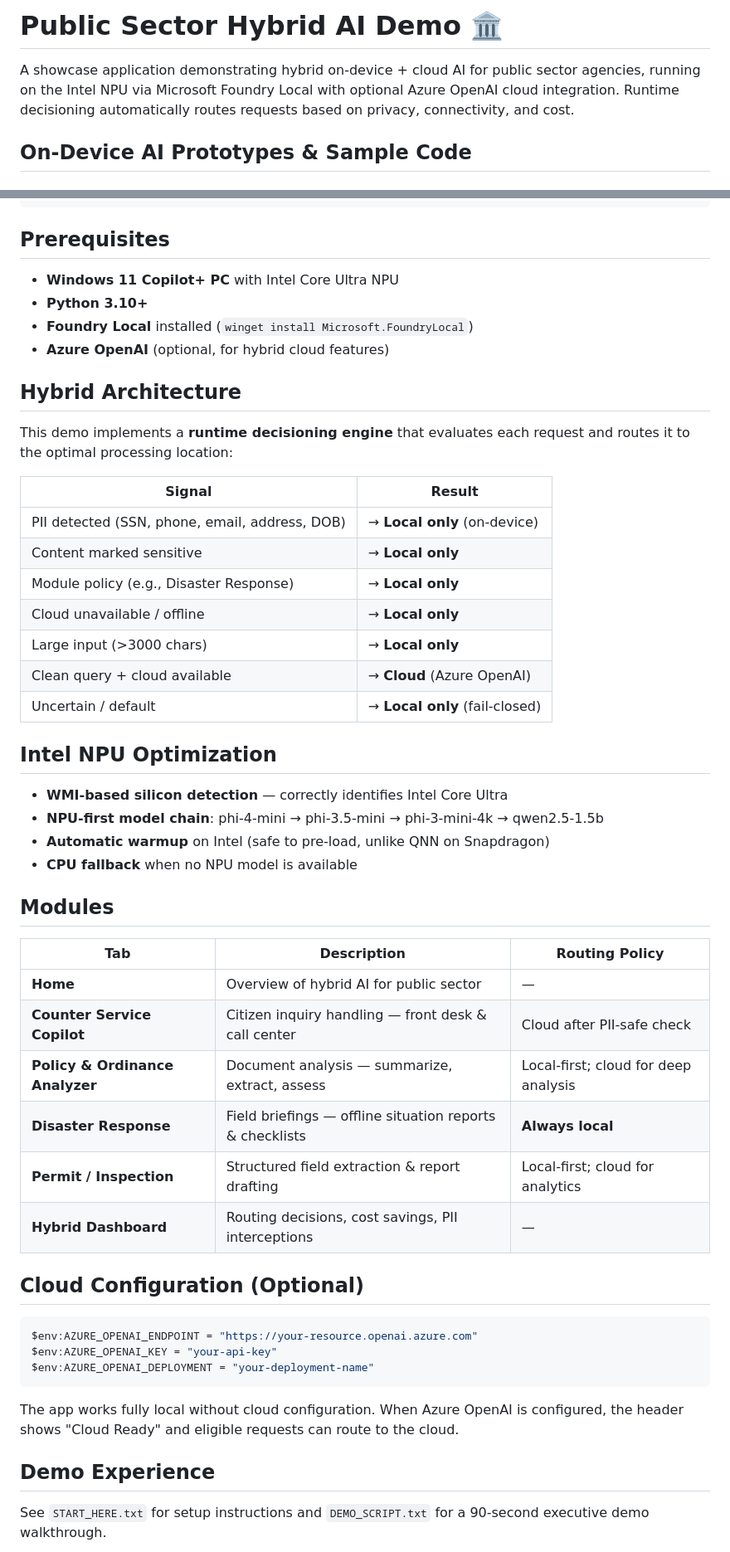
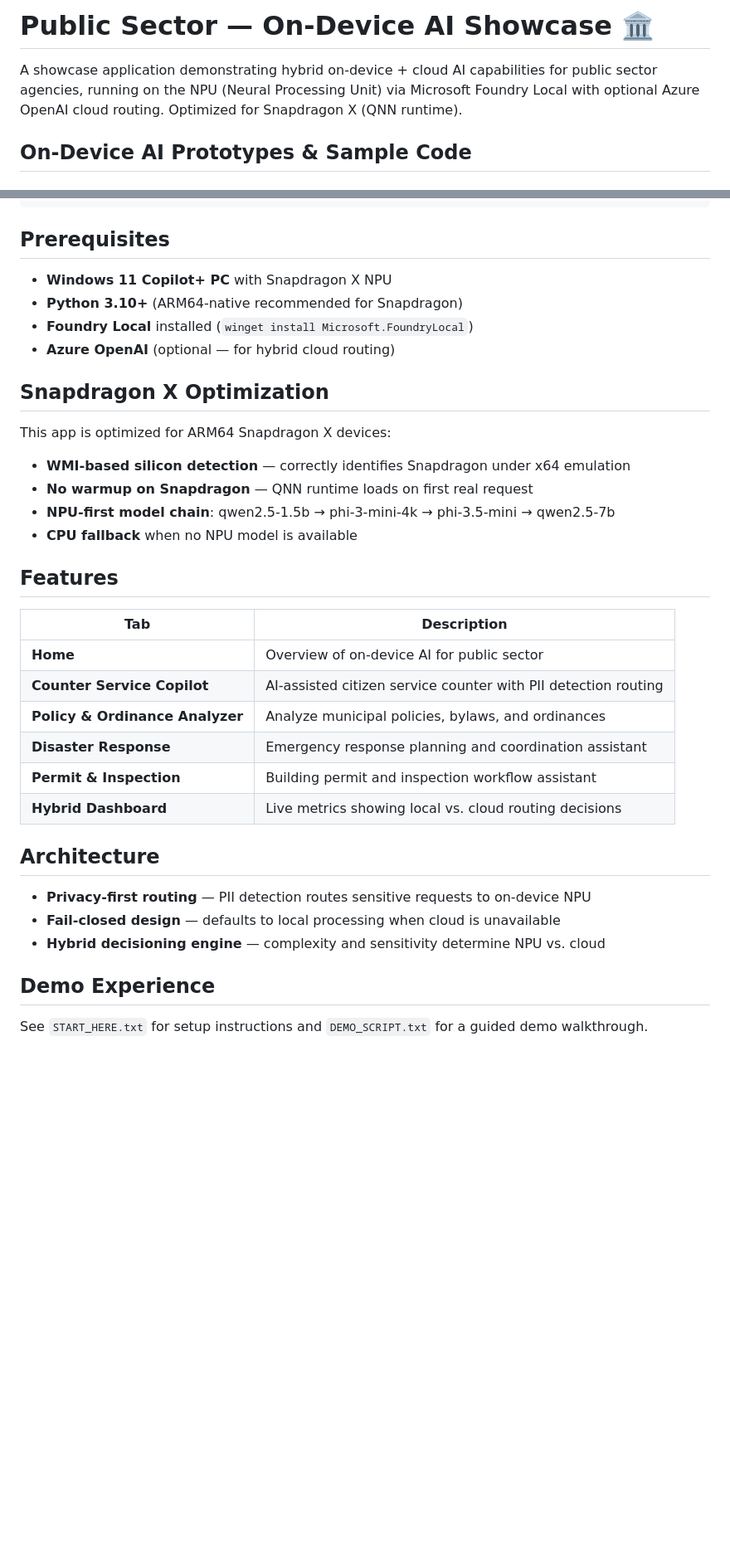
Before and after one commit to npuneil/PublicSector-NPU-Demo, a Markdown page: README.md, 2 parts joined by grey strips. Shown at 83% size. GitHub-like rendering; blank space fills up the shorter version.

Commit message:
docs: add standardized README with disclaimers and feature overview

````diff
--- a/README.md
+++ b/README.md
@@ -1,6 +1,6 @@
-# Public Sector Hybrid AI Demo 🏛️
+# Public Sector — On-Device AI Showcase 🏛️
 
-A showcase application demonstrating hybrid on-device + cloud AI for public sector agencies, running on the Intel NPU via Microsoft Foundry Local with optional Azure OpenAI cloud integration. Runtime decisioning automatically routes requests based on privacy, connectivity, and cost.
+A showcase application demonstrating hybrid on-device + cloud AI capabilities for public sector agencies, running on the NPU (Neural Processing Unit) via Microsoft Foundry Local with optional Azure OpenAI cloud routing. Optimized for Snapdragon X (QNN runtime).
 
 ## On-Device AI Prototypes & Sample Code
 
@@ -64,54 +64,37 @@ StartApp.bat       # opens browser to http://localhost:5000
 
 ## Prerequisites
 
-- **Windows 11 Copilot+ PC** with Intel Core Ultra NPU
-- **Python 3.10+**
+- **Windows 11 Copilot+ PC** with Snapdragon X NPU
+- **Python 3.10+** (ARM64-native recommended for Snapdragon)
 - **Foundry Local** installed (`winget install Microsoft.FoundryLocal`)
-- **Azure OpenAI** (optional, for hybrid cloud features)
+- **Azure OpenAI** (optional — for hybrid cloud routing)
 
-## Hybrid Architecture
+## Snapdragon X Optimization
 
-This demo implements a **runtime decisioning engine** that evaluates each request and routes it to the optimal processing location:
-
-| Signal | Result |
-|--------|--------|
-| PII detected (SSN, phone, email, address, DOB) | → **Local only** (on-device) |
-| Content marked sensitive | → **Local only** |
-| Module policy (e.g., Disaster Response) | → **Local only** |
-| Cloud unavailable / offline | → **Local only** |
-| Large input (>3000 chars) | → **Local only** |
-| Clean query + cloud available | → **Cloud** (Azure OpenAI) |
-| Uncertain / default | → **Local only** (fail-closed) |
-
-## Intel NPU Optimization
-
-- **WMI-based silicon detection** — correctly identifies Intel Core Ultra
-- **NPU-first model chain**: phi-4-mini → phi-3.5-mini → phi-3-mini-4k → qwen2.5-1.5b
-- **Automatic warmup** on Intel (safe to pre-load, unlike QNN on Snapdragon)
+This app is optimized for ARM64 Snapdragon X devices:
+- **WMI-based silicon detection** — correctly identifies Snapdragon under x64 emulation
+- **No warmup on Snapdragon** — QNN runtime loads on first real request
+- **NPU-first model chain**: qwen2.5-1.5b → phi-3-mini-4k → phi-3.5-mini → qwen2.5-7b
 - **CPU fallback** when no NPU model is available
 
-## Modules
+## Features
 
-| Tab | Description | Routing Policy |
-|-----|-------------|---------------|
-| **Home** | Overview of hybrid AI for public sector | — |
-| **Counter Service Copilot** | Citizen inquiry handling — front desk & call center | Cloud after PII-safe check |
-| **Policy & Ordinance Analyzer** | Document analysis — summarize, extract, assess | Local-first; cloud for deep analysis |
-| **Disaster Response** | Field briefings — offline situation reports & checklists | **Always local** |
-| **Permit / Inspection** | Structured field extraction & report drafting | Local-first; cloud for analytics |
-| **Hybrid Dashboard** | Routing decisions, cost savings, PII interceptions | — |
+| Tab | Description |
+|-----|-------------|
+| **Home** | Overview of on-device AI for public sector |
+| **Counter Service Copilot** | AI-assisted citizen service counter with PII detection routing |
+| **Policy & Ordinance Analyzer** | Analyze municipal policies, bylaws, and ordinances |
+| **Disaster Response** | Emergency response planning and coordination assistant |
+| **Permit & Inspection** | Building permit and inspection workflow assistant |
+| **Hybrid Dashboard** | Live metrics showing local vs. cloud routing decisions |
 
-## Cloud Configuration (Optional)
+## Architecture
 
-```powershell
-$env:AZURE_OPENAI_ENDPOINT = "https://your-resource.openai.azure.com"
-$env:AZURE_OPENAI_KEY = "your-api-key"
-$env:AZURE_OPENAI_DEPLOYMENT = "your-deployment-name"
-```
-
-The app works fully local without cloud configuration. When Azure OpenAI is configured, the header shows "Cloud Ready" and eligible requests can route to the cloud.
+- **Privacy-first routing** — PII detection routes sensitive requests to on-device NPU
+- **Fail-closed design** — defaults to local processing when cloud is unavailable
+- **Hybrid decisioning engine** — complexity and sensitivity determine NPU vs. cloud
 
 ## Demo Experience
 
-See `START_HERE.txt` for setup instructions and `DEMO_SCRIPT.txt` for a 90-second executive demo walkthrough.
+See `START_HERE.txt` for setup instructions and `DEMO_SCRIPT.txt` for a guided demo walkthrough.
 
````
Also changed, not shown: other parts of README.md (+1 -13 lines).
